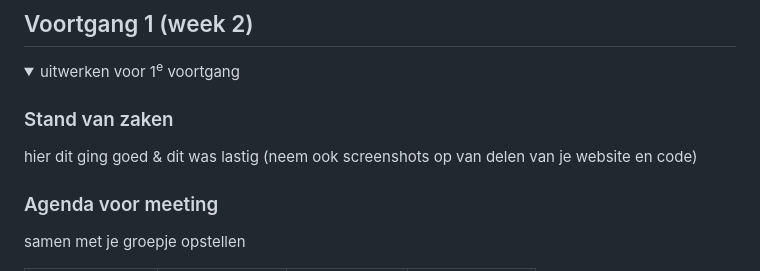
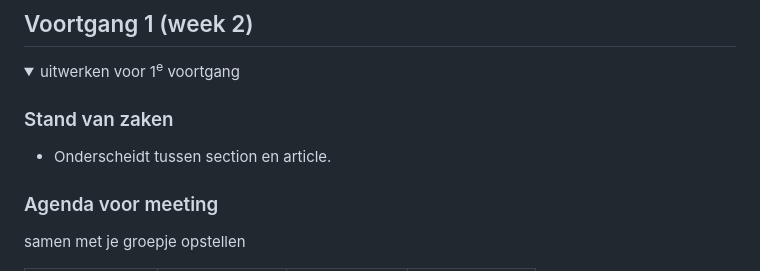
Before and after one commit to lunav15/Basiswebsite-Luna-Verduijn, a Markdown page: README.md, the part around the change. Drawn GitHub-style; folded sections open.

```diff
--- a/README.md
+++ b/README.md
@@ -88,7 +88,7 @@ Nb. Door *open* toe te voegen aan een *details* element kun je deze standaard op
   <summary>uitwerken voor 1<sup>e</sup> voortgang</summary>
 
   ### Stand van zaken
-  hier dit ging goed & dit was lastig (neem ook screenshots op van delen van je website en code)
+  - Onderscheidt tussen section en article.
 
 
   ### Agenda voor meeting
```
